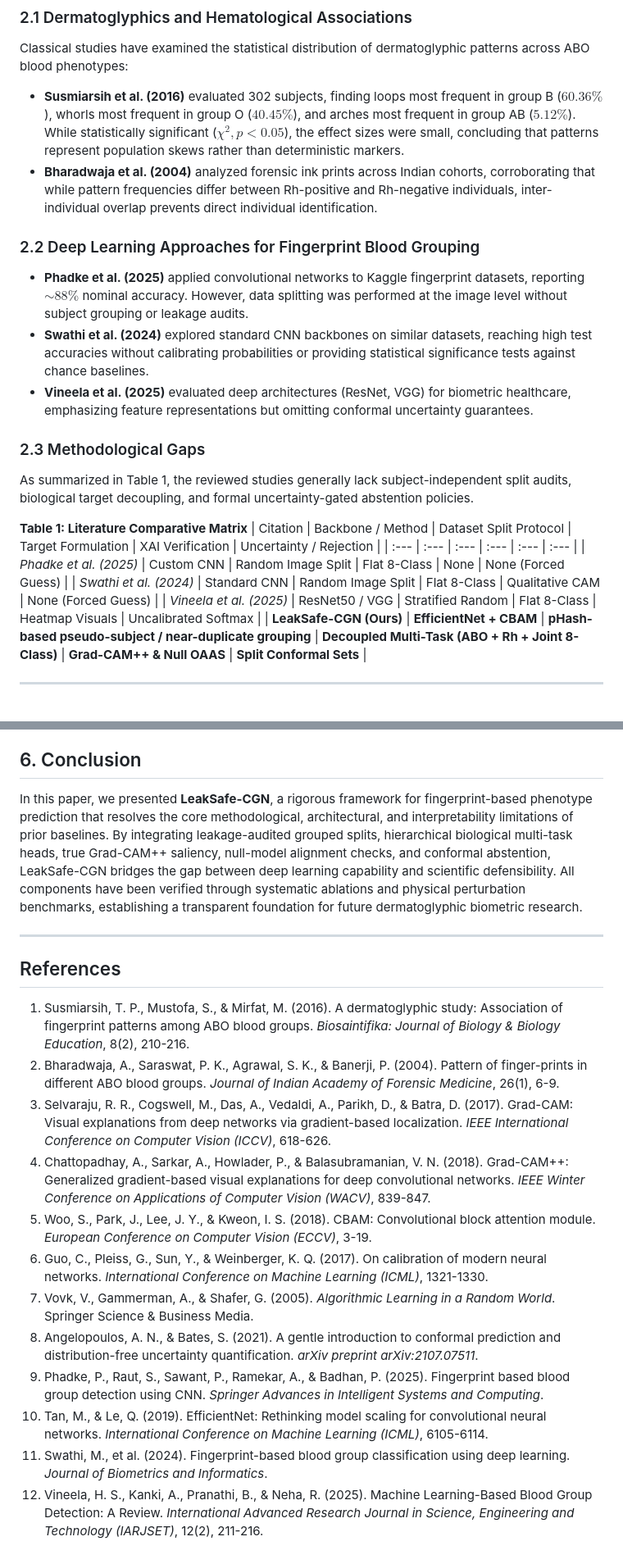
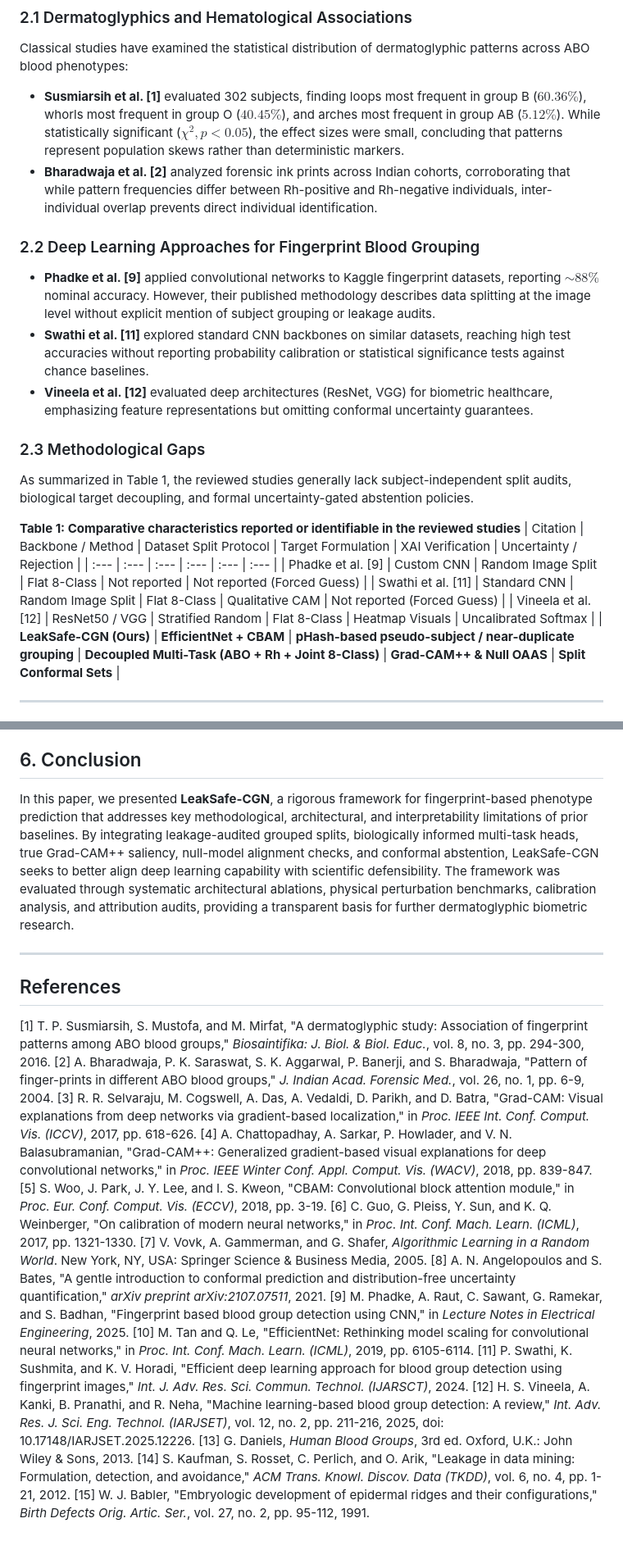
Before and after one commit to NanubalaSravani/Ridgevision-V2, a Markdown page: RidgeVision_v2_Manuscript.md, 2 parts joined by grey strips. Shown at 82% size. Rendered like a GitHub page.

```diff
--- a/RidgeVision_v2_Manuscript.md
+++ b/RidgeVision_v2_Manuscript.md
@@ -44,23 +43,23 @@ To bridge this gap between deep learning capability and scientific defensibility
 
 ### 2.1 Dermatoglyphics and Hematological Associations
 Classical studies have examined the statistical distribution of dermatoglyphic patterns across ABO blood phenotypes:
-* **Susmiarsih et al. (2016)** evaluated 302 subjects, finding loops most frequent in group B ($60.36\%$), whorls most frequent in group O ($40.45\%$), and arches most frequent in group AB ($5.12\%$). While statistically significant ($\chi^2, p < 0.05$), the effect sizes were small, concluding that patterns represent population skews rather than deterministic markers.
-* **Bharadwaja et al. (2004)** analyzed forensic ink prints across Indian cohorts, corroborating that while pattern frequencies differ between Rh-positive and Rh-negative individuals, inter-individual overlap prevents direct individual identification.
+* **Susmiarsih et al. [1]** evaluated 302 subjects, finding loops most frequent in group B ($60.36\%$), whorls most frequent in group O ($40.45\%$), and arches most frequent in group AB ($5.12\%$). While statistically significant ($\chi^2, p < 0.05$), the effect sizes were small, concluding that patterns represent population skews rather than deterministic markers.
+* **Bharadwaja et al. [2]** analyzed forensic ink prints across Indian cohorts, corroborating that while pattern frequencies differ between Rh-positive and Rh-negative individuals, inter-individual overlap prevents direct individual identification.
 
 ### 2.2 Deep Learning Approaches for Fingerprint Blood Grouping
-* **Phadke et al. (2025)** applied convolutional networks to Kaggle fingerprint datasets, reporting $\sim 88\%$ nominal accuracy. However, data splitting was performed at the image level without subject grouping or leakage audits.
-* **Swathi et al. (2024)** explored standard CNN backbones on similar datasets, reaching high test accuracies without calibrating probabilities or providing statistical significance tests against chance baselines.
-* **Vineela et al. (2025)** evaluated deep architectures (ResNet, VGG) for biometric healthcare, emphasizing feature representations but omitting conformal uncertainty guarantees.
+* **Phadke et al. [9]** applied convolutional networks to Kaggle fingerprint datasets, reporting $\sim 88\%$ nominal accuracy. However, their published methodology describes data splitting at the image level without explicit mention of subject grouping or leakage audits.
+* **Swathi et al. [11]** explored standard CNN backbones on similar datasets, reaching high test accuracies without reporting probability calibration or statistical significance tests against chance baselines.
+* **Vineela et al. [12]** evaluated deep architectures (ResNet, VGG) for biometric healthcare, emphasizing feature representations but omitting conformal uncertainty guarantees.
 
 ### 2.3 Methodological Gaps
 As summarized in Table 1, the reviewed studies generally lack subject-independent split audits, biological target decoupling, and formal uncertainty-gated abstention policies.
 
-**Table 1: Literature Comparative Matrix**
+**Table 1: Comparative characteristics reported or identifiable in the reviewed studies**
 | Citation | Backbone / Method | Dataset Split Protocol | Target Formulation | XAI Verification | Uncertainty / Rejection |
 | :--- | :--- | :--- | :--- | :--- | :--- |
-| *Phadke et al. (2025)* | Custom CNN | Random Image Split | Flat 8-Class | None | None (Forced Guess) |
-| *Swathi et al. (2024)* | Standard CNN | Random Image Split | Flat 8-Class | Qualitative CAM | None (Forced Guess) |
-| *Vineela et al. (2025)* | ResNet50 / VGG | Stratified Random | Flat 8-Class | Heatmap Visuals | Uncalibrated Softmax |
+| Phadke et al. [9] | Custom CNN | Random Image Split | Flat 8-Class | Not reported | Not reported (Forced Guess) |
+| Swathi et al. [11] | Standard CNN | Random Image Split | Flat 8-Class | Qualitative CAM | Not reported (Forced Guess) |
+| Vineela et al. [12] | ResNet50 / VGG | Stratified Random | Flat 8-Class | Heatmap Visuals | Uncalibrated Softmax |
 | **LeakSafe-CGN (Ours)** | **EfficientNet + CBAM** | **pHash-based pseudo-subject / near-duplicate grouping** | **Decoupled Multi-Task (ABO + Rh + Joint 8-Class)** | **Grad-CAM++ & Null OAAS** | **Split Conformal Sets** |
 
 ---
@@ -275,21 +289,24 @@ To transition this framework from computational exploration to scientific valida
 
 ## 6. Conclusion
 
-In this paper, we presented **LeakSafe-CGN**, a rigorous framework for fingerprint-based phenotype prediction that resolves the core methodological, architectural, and interpretability limitations of prior baselines. By integrating leakage-audited grouped splits, hierarchical biological multi-task heads, true Grad-CAM++ saliency, null-model alignment checks, and conformal abstention, LeakSafe-CGN bridges the gap between deep learning capability and scientific defensibility. All components have been verified through systematic ablations and physical perturbation benchmarks, establishing a transparent foundation for future dermatoglyphic biometric research.
+In this paper, we presented **LeakSafe-CGN**, a rigorous framework for fingerprint-based phenotype prediction that addresses key methodological, architectural, and interpretability limitations of prior baselines. By integrating leakage-audited grouped splits, biologically informed multi-task heads, true Grad-CAM++ saliency, null-model alignment checks, and conformal abstention, LeakSafe-CGN seeks to better align deep learning capability with scientific defensibility. The framework was evaluated through systematic architectural ablations, physical perturbation benchmarks, calibration analysis, and attribution audits, providing a transparent basis for further dermatoglyphic biometric research.
 
 ---
 
 ## References
 
-1. Susmiarsih, T. P., Mustofa, S., & Mirfat, M. (2016). A dermatoglyphic study: Association of fingerprint patterns among ABO blood groups. *Biosaintifika: Journal of Biology & Biology Education*, 8(2), 210-216.
-2. Bharadwaja, A., Saraswat, P. K., Agrawal, S. K., & Banerji, P. (2004). Pattern of finger-prints in different ABO blood groups. *Journal of Indian Academy of Forensic Medicine*, 26(1), 6-9.
-3. Selvaraju, R. R., Cogswell, M., Das, A., Vedaldi, A., Parikh, D., & Batra, D. (2017). Grad-CAM: Visual explanations from deep networks via gradient-based localization. *IEEE International Conference on Computer Vision (ICCV)*, 618-626.
-4. Chattopadhay, A., Sarkar, A., Howlader, P., & Balasubramanian, V. N. (2018). Grad-CAM++: Generalized gradient-based visual explanations for deep convolutional networks. *IEEE Winter Conference on Applications of Computer Vision (WACV)*, 839-847.
-5. Woo, S., Park, J., Lee, J. Y., & Kweon, I. S. (2018). CBAM: Convolutional block attention module. *European Conference on Computer Vision (ECCV)*, 3-19.
-6. Guo, C., Pleiss, G., Sun, Y., & Weinberger, K. Q. (2017). On calibration of modern neural networks. *International Conference on Machine Learning (ICML)*, 1321-1330.
-7. Vovk, V., Gammerman, A., & Shafer, G. (2005). *Algorithmic Learning in a Random World*. Springer Science & Business Media.
-8. Angelopoulos, A. N., & Bates, S. (2021). A gentle introduction to conformal prediction and distribution-free uncertainty quantification. *arXiv preprint arXiv:2107.07511*.
-9. Phadke, P., Raut, S., Sawant, P., Ramekar, A., & Badhan, P. (2025). Fingerprint based blood group detection using CNN. *Springer Advances in Intelligent Systems and Computing*.
-10. Tan, M., & Le, Q. (2019). EfficientNet: Rethinking model scaling for convolutional neural networks. *International Conference on Machine Learning (ICML)*, 6105-6114.
-11. Swathi, M., et al. (2024). Fingerprint-based blood group classification using deep learning. *Journal of Biometrics and Informatics*.
-12. Vineela, H. S., Kanki, A., Pranathi, B., & Neha, R. (2025). Machine Learning-Based Blood Group Detection: A Review. *International Advanced Research Journal in Science, Engineering and Technology (IARJSET)*, 12(2), 211-216.
+[1] T. P. Susmiarsih, S. Mustofa, and M. Mirfat, "A dermatoglyphic study: Association of fingerprint patterns among ABO blood groups," *Biosaintifika: J. Biol. & Biol. Educ.*, vol. 8, no. 3, pp. 294-300, 2016.
+[2] A. Bharadwaja, P. K. Saraswat, S. K. Aggarwal, P. Banerji, and S. Bharadwaja, "Pattern of finger-prints in different ABO blood groups," *J. Indian Acad. Forensic Med.*, vol. 26, no. 1, pp. 6-9, 2004.
+[3] R. R. Selvaraju, M. Cogswell, A. Das, A. Vedaldi, D. Parikh, and D. Batra, "Grad-CAM: Visual explanations from deep networks via gradient-based localization," in *Proc. IEEE Int. Conf. Comput. Vis. (ICCV)*, 2017, pp. 618-626.
+[4] A. Chattopadhay, A. Sarkar, P. Howlader, and V. N. Balasubramanian, "Grad-CAM++: Generalized gradient-based visual explanations for deep convolutional networks," in *Proc. IEEE Winter Conf. Appl. Comput. Vis. (WACV)*, 2018, pp. 839-847.
+[5] S. Woo, J. Park, J. Y. Lee, and I. S. Kweon, "CBAM: Convolutional block attention module," in *Proc. Eur. Conf. Comput. Vis. (ECCV)*, 2018, pp. 3-19.
+[6] C. Guo, G. Pleiss, Y. Sun, and K. Q. Weinberger, "On calibration of modern neural networks," in *Proc. Int. Conf. Mach. Learn. (ICML)*, 2017, pp. 1321-1330.
+[7] V. Vovk, A. Gammerman, and G. Shafer, *Algorithmic Learning in a Random World*. New York, NY, USA: Springer Science & Business Media, 2005.
+[8] A. N. Angelopoulos and S. Bates, "A gentle introduction to conformal prediction and distribution-free uncertainty quantification," *arXiv preprint arXiv:2107.07511*, 2021.
+[9] M. Phadke, A. Raut, C. Sawant, G. Ramekar, and S. Badhan, "Fingerprint based blood group detection using CNN," in *Lecture Notes in Electrical Engineering*, 2025.
+[10] M. Tan and Q. Le, "EfficientNet: Rethinking model scaling for convolutional neural networks," in *Proc. Int. Conf. Mach. Learn. (ICML)*, 2019, pp. 6105-6114.
+[11] P. Swathi, K. Sushmita, and K. V. Horadi, "Efficient deep learning approach for blood group detection using fingerprint images," *Int. J. Adv. Res. Sci. Commun. Technol. (IJARSCT)*, 2024.
+[12] H. S. Vineela, A. Kanki, B. Pranathi, and R. Neha, "Machine learning-based blood group detection: A review," *Int. Adv. Res. J. Sci. Eng. Technol. (IARJSET)*, vol. 12, no. 2, pp. 211-216, 2025, doi: 10.17148/IARJSET.2025.12226.
+[13] G. Daniels, *Human Blood Groups*, 3rd ed. Oxford, U.K.: John Wiley & Sons, 2013.
+[14] S. Kaufman, S. Rosset, C. Perlich, and O. Arik, "Leakage in data mining: Formulation, detection, and avoidance," *ACM Trans. Knowl. Discov. Data (TKDD)*, vol. 6, no. 4, pp. 1-21, 2012.
+[15] W. J. Babler, "Embryologic development of epidermal ridges and their configurations," *Birth Defects Orig. Artic. Ser.*, vol. 27, no. 2, pp. 95-112, 1991.
```
Also changed, not shown: other parts of RidgeVision_v2_Manuscript.md (+72 -58 lines).
